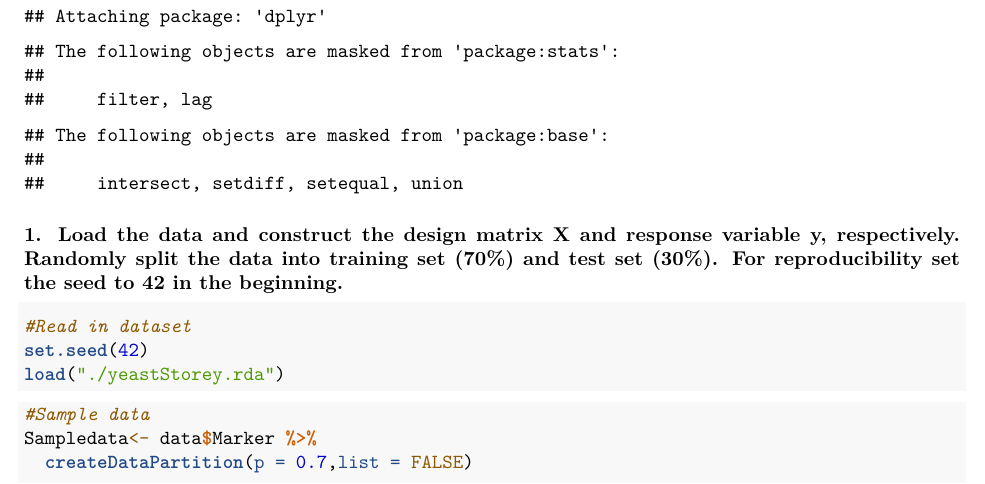
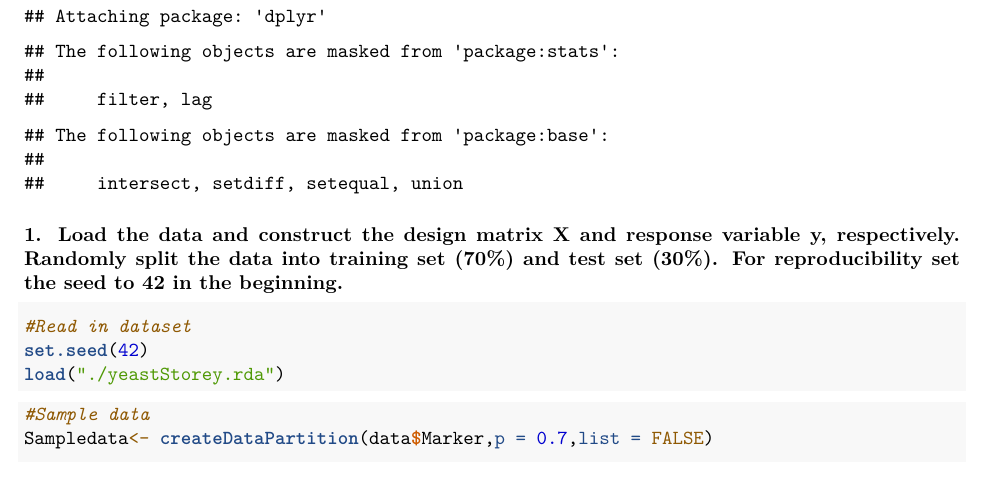
Before and after one commit to Sann5/smcb_projects, an R Markdown document (project_10/Castro-Dau_Monge_Kumar_Lötscher_Project10.Rmd): part of page 1 of 4 before the commit and part of page 1 of 3 after it, cut so that both start at the same text. Rendered offline with R 4.5, knitr and Pandoc, then LaTeX, with nearby package versions; some code elsewhere in the file could not run offline.

Commit message:
Update Castro-Dau_Monge_Kumar_Lötscher_Project10.Rmd

````diff
--- a/project_10/Castro-Dau_Monge_Kumar_Lötscher_Project10.Rmd
+++ b/project_10/Castro-Dau_Monge_Kumar_Lötscher_Project10.Rmd
@@ -48,8 +48,7 @@ load("./yeastStorey.rda")
 
 ```{r}
 #Sample data
-Sampledata<- data$Marker %>%
-  createDataPartition(p = 0.7,list = FALSE)
+Sampledata<- createDataPartition(data$Marker,p = 0.7,list = FALSE)
 
 #Create training data
 Traindata<-data[Sampledata, ]
````
